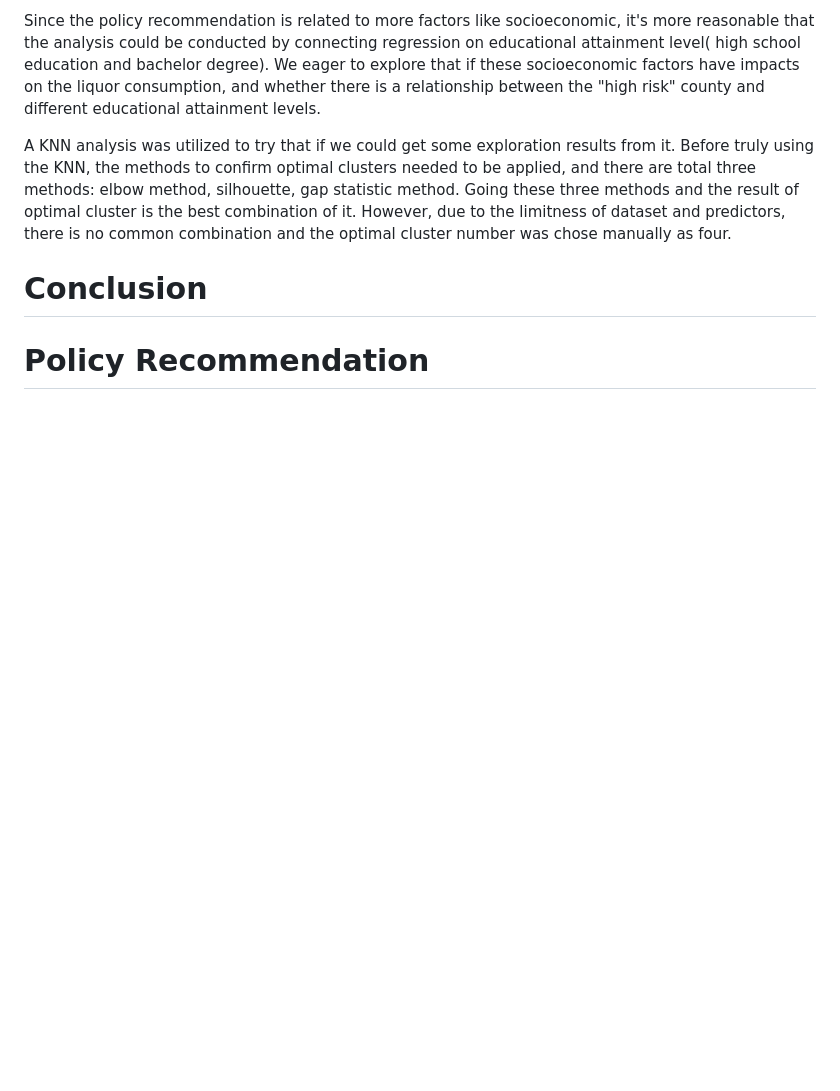
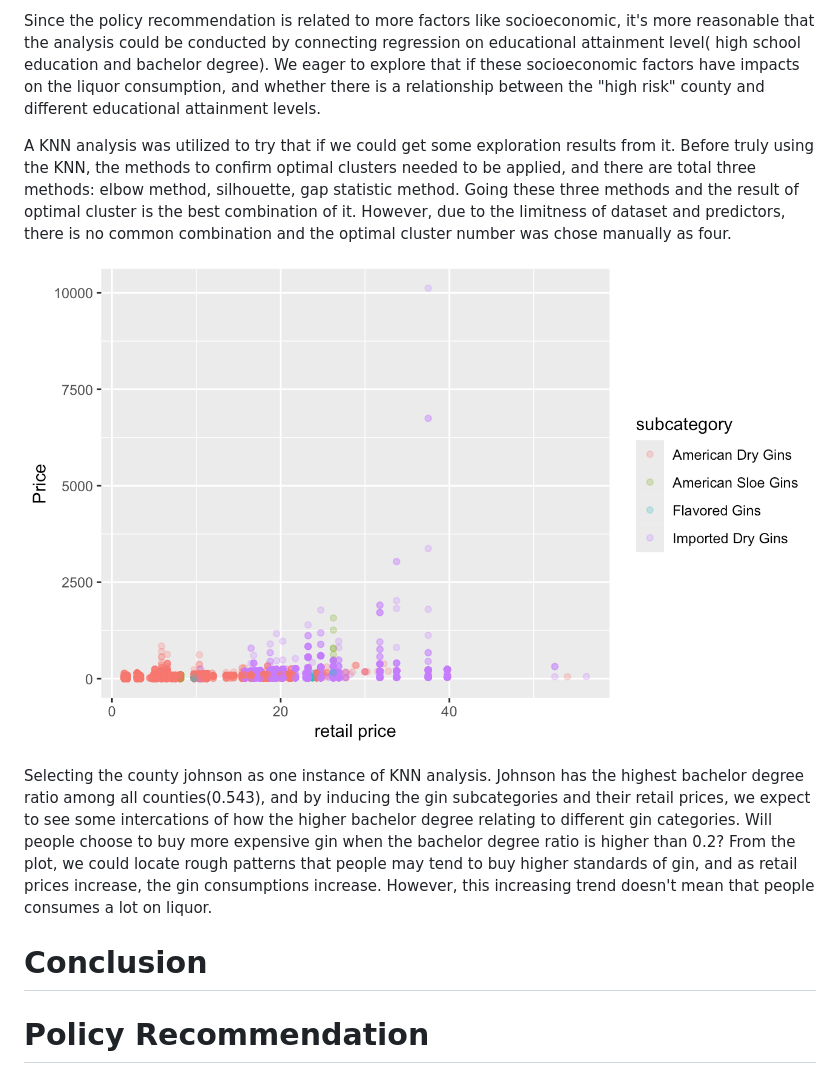
Before and after one commit to yeshimonipede/Iowa_LiquorSales_Education, a Markdown page: README.md, the part around the change. Rendered like a GitHub page; blank space fills up the shorter version.

```diff
--- a/README.md
+++ b/README.md
@@ -166,6 +166,10 @@ Though we encourage the director of public health to consider these models and b
 Since the policy recommendation is related to more factors like socioeconomic, it's more reasonable that the analysis could be conducted by connecting regression on educational attainment level( high school education and bachelor degree). We eager to explore that if these socioeconomic factors have impacts on the liquor consumption, and whether there is a relationship between the "high risk" county and different educational attainment levels.
 
 A KNN analysis was utilized to try that if we could get some exploration results from it. Before truly using the KNN, the methods to confirm optimal clusters needed to be applied, and there are total three methods: elbow method, silhouette, gap statistic method. Going these three methods and the result of optimal cluster is the best combination of it. However, due to the limitness of dataset and predictors, there is no common combination and the optimal cluster number was chose manually as four.
+
+![johnson_county_liquor](images/johnson_county_liquor.png)
+
+Selecting the county johnson as one instance of KNN analysis. Johnson has the highest bachelor degree ratio among all counties(0.543), and by inducing the gin subcategories and their retail prices, we expect to see some intercations of how the higher bachelor degree relating to different gin categories. Will people choose to buy more expensive gin when the bachelor degree ratio is higher than 0.2? From the plot, we could locate rough patterns that people may tend to buy higher standards of gin, and as retail prices increase, the gin consumptions increase. However, this increasing trend doesn't mean that people consumes a lot on liquor.
 # Conclusion
 
 # Policy Recommendation
```
